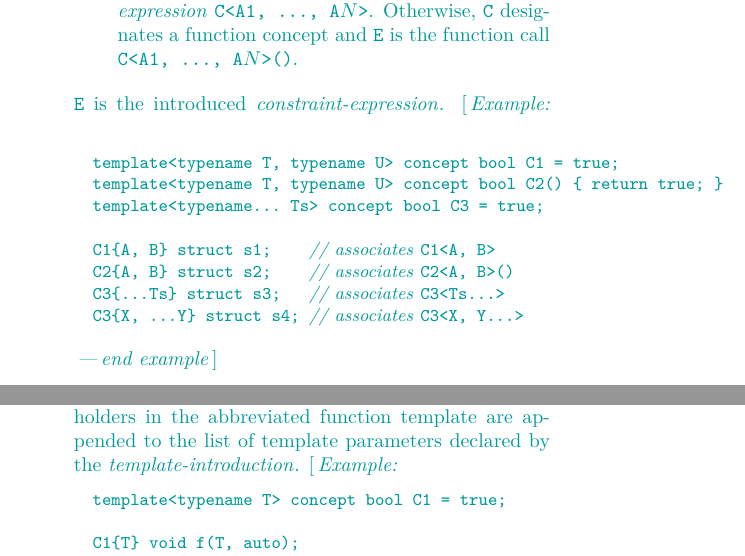
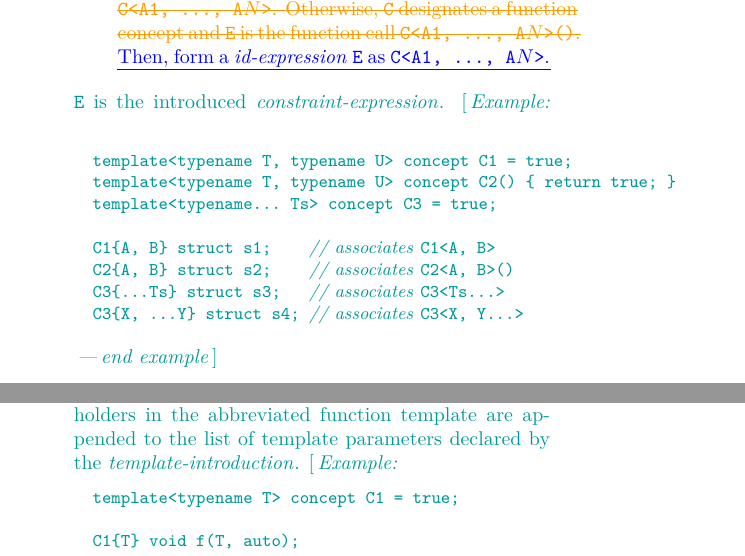
Before and after one commit to cplusplus/concepts-ts, a LaTeX book (src/ts.tex, which reads src/templates.tex): two parts of pages 69 and 70 of 115, joined at a grey line, cut so that both start at the same text. Compiled offline with pdfLaTeX; a LaTeX package or settings file that is missing is left out.

Commit message:
Remove references to fn/var concepts from template introductions.

```diff
--- a/src/templates.tex
+++ b/src/templates.tex
@@ -379,19 +379,23 @@ then \tcode{A} is the pack expansion \tcode{P...} (\ref{temp.variadic}).
 Otherwise, \tcode{A} is the \grammarterm{id-expression} \tcode{P}.
 
-\item Then, form an expression \tcode{E} as follows. If \tcode{C} designates
+% FIXME: This doesn't guarantee that the E has the same namespace specifier
+% as the qualified form.
+\item \xremoved{Then, form an expression \tcode{E} as follows. If \tcode{C} designates
 a variable concept (\ref{dcl.spec.concept}), then \tcode{E} is the
 \grammarterm{id-expression}
 \tcode{C<A1, ..., A$N$>}. Otherwise, \tcode{C} designates a function concept and
-\tcode{E} is the function call \tcode{C<A1, ..., A$N$>()}.
+\tcode{E} is the function call \tcode{C<A1, ..., A$N$>()}.}
+\xadded{Then, form a \grammarterm{id-expression} \tcode{E} as
+\tcode{C<A1, ..., A$N$>}.}
 \end{itemize}
 %
 \tcode{E} is the introduced \grammarterm{constraint-expression}.
 %
 \enterexample
 \begin{codeblock}
-template<typename T, typename U> concept bool C1 = true;
-template<typename T, typename U> concept bool C2() { return true; }
-template<typename... Ts> concept bool C3 = true;
+template<typename T, typename U> concept C1 = true;
+template<typename T, typename U> concept C2() { return true; }
+template<typename... Ts> concept C3 = true;
 
 C1{A, B} struct s1;    // associates \tcode{C1<A, B>}
 C2{A, B} struct s2;    // associates \tcode{C2<A, B>()}
@@ -410,7 +414,7 @@ declared by the \grammarterm{template-introduction}.
 %
 \enterexample
 \begin{codeblock}
-template<typename T> concept bool C1 = true;
+template<typename T> concept C1 = true;
 
 C1{T} void f(T, auto);
 template<C1 T, typename U> void f(T, U); // OK: redeclaration of \tcode{f(T, auto)}
```
Also changed, not shown: src/templates.tex (14 more changed lines).
